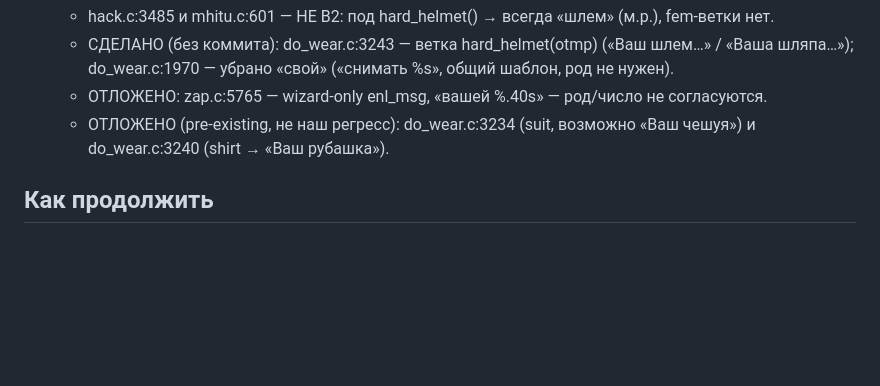
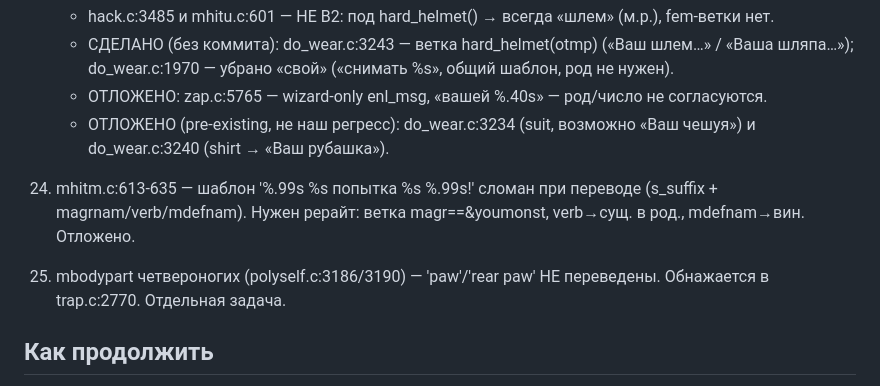
Before and after one commit to Skadga/nethack-ru, a Markdown page: PROGRESS.md, the part around the change. GitHub-like rendering; blank space fills up the shorter version.

Commit message:
PROGRESS.md: C #1/#2 закрыты; п.24 (mhitm рерайт), п.25 (mbodypart четвероногих)

```diff
--- a/PROGRESS.md
+++ b/PROGRESS.md
@@ -200,6 +200,13 @@
     - ОТЛОЖЕНО (pre-existing, не наш регресс): do_wear.c:3234 (suit,
       возможно «Ваш чешуя») и do_wear.c:3240 (shirt → «Ваш рубашка»).
 
+24. mhitm.c:613-635 — шаблон '%.99s %s попытка %s %.99s!' сломан при
+    переводе (s_suffix + magrnam/verb/mdefnam). Нужен рерайт: ветка
+    magr==&youmonst, verb→сущ. в род., mdefnam→вин. Отложено.
+
+25. mbodypart четвероногих (polyself.c:3186/3190) — 'paw'/'rear paw'
+    НЕ переведены. Обнажается в trap.c:2770. Отдельная задача.
+
 ## Как продолжить
 
 1. Открой этот файл, прочитай разделы «Сделано» и «Осталось».
```
